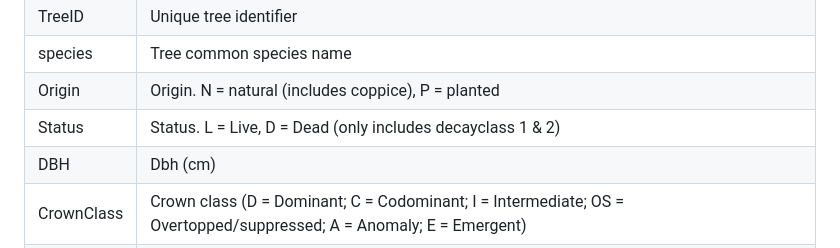
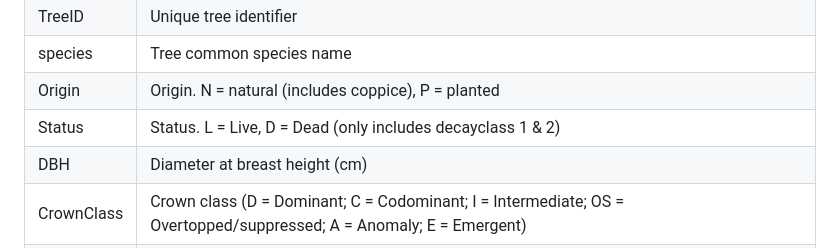
Before and after one commit to subornaa/Data-Analytics-Tutorials, a Markdown page: README.md, the part around the change. Rendered like a GitHub page.

Commit message:
fix DBH in README

```diff
--- a/README.md
+++ b/README.md
@@ -47,7 +47,7 @@ Individual tree measurements were taken at permanent sample plots (PSPs) across
 | species          | Tree common species name                                                     |
 | Origin           | Origin. N = natural (includes coppice), P = planted                          |
 | Status           | Status. L = Live, D = Dead (only includes decayclass 1 & 2)                  |
-| DBH              | Dbh (cm)                                                                     |
+| DBH              | Diameter at breast height (cm)                                               |
 | CrownClass       | Crown class (D = Dominant; C = Codominant; I = Intermediate; OS = Overtopped/suppressed; A = Anomaly; E = Emergent)                                                                                         |
 | DecayClass       | Decay class (1 = recently dead, top is intact; 2 = greater than 50 % coarse; >3 = dead for several years)                                                                                            |
 | height           | Tree top height in meters                                                    |
```
